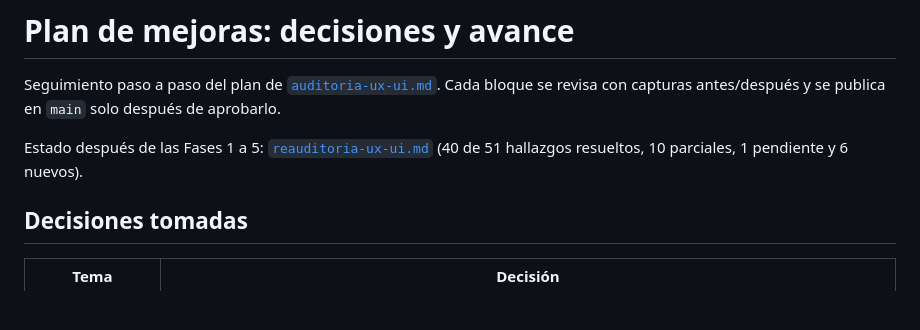
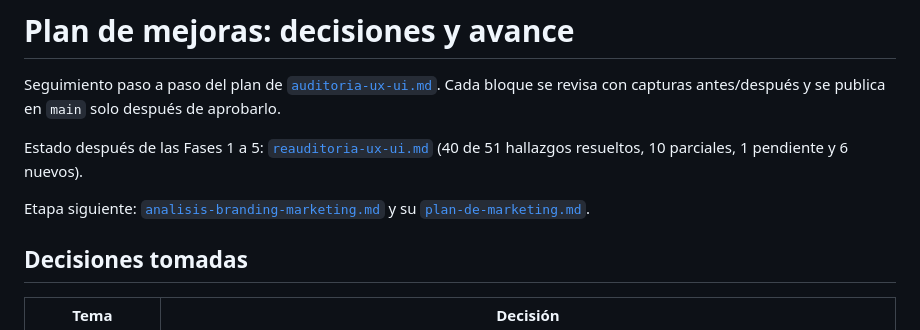
Before and after one commit to aarcardini/arar.uy, a Markdown page: docs/plan-de-mejoras.md, the part around the change. Drawn GitHub-style; blank space fills up the shorter version.

```diff
--- a/docs/plan-de-mejoras.md
+++ b/docs/plan-de-mejoras.md
@@ -5,6 +5,9 @@ capturas antes/después y se publica en `main` solo después de aprobarlo.
 
 Estado después de las Fases 1 a 5: [`reauditoria-ux-ui.md`](reauditoria-ux-ui.md) (40 de 51 hallazgos resueltos,
 10 parciales, 1 pendiente y 6 nuevos).
+
+Etapa siguiente: [`analisis-branding-marketing.md`](analisis-branding-marketing.md) y su
+[`plan-de-marketing.md`](plan-de-marketing.md).
 
 ## Decisiones tomadas
 
```
Also changed, not shown: docs/analisis-branding-marketing.md (added, +469 -0 lines), docs/plan-de-marketing.md (added, +113 -0 lines).
